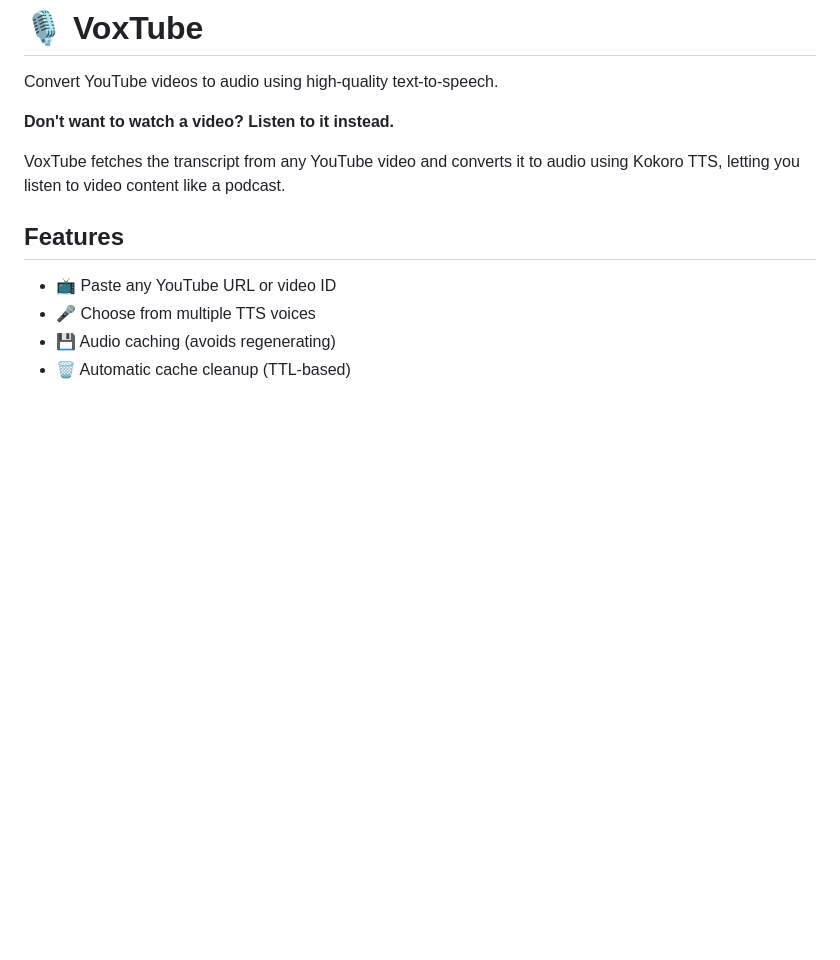
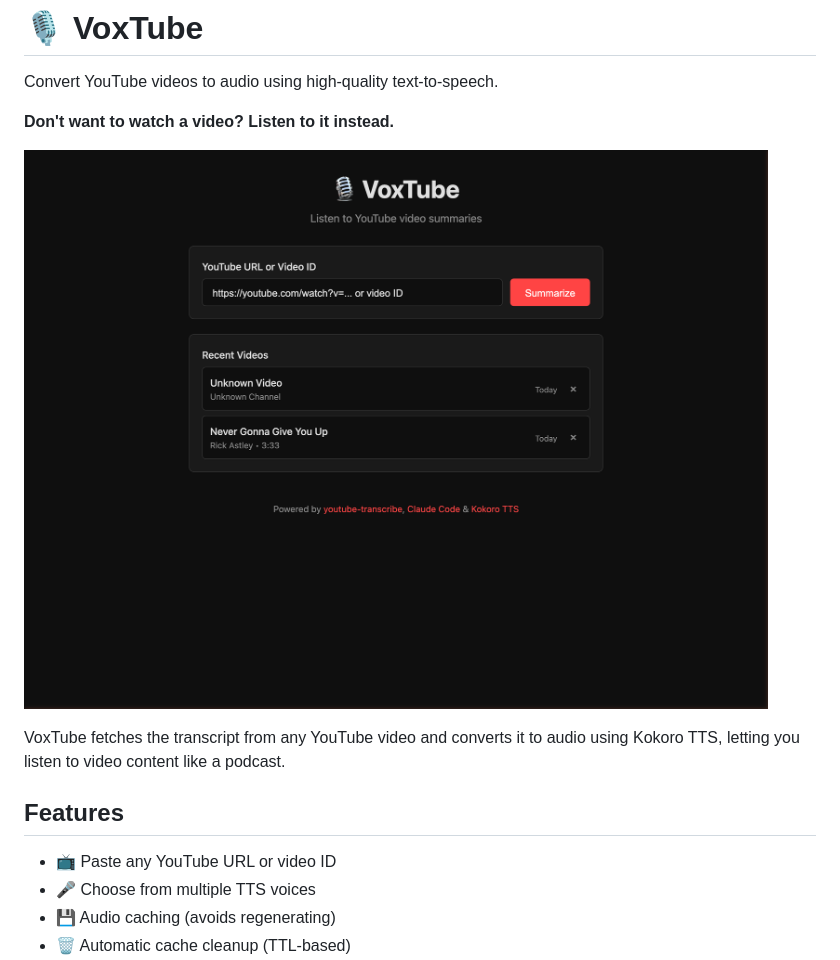
Before and after one commit to shawn-dsz/voxtube, a Markdown page: README.md, the part around the change. Rendered like a GitHub page; pictures changed too: screenshot.png (added); blank space fills up the shorter version.

Commit message:
docs: Add screenshot to README
What: Added a screenshot of the VoxTube homepage showing the URL input,
recent videos section with video metadata, and the footer.

Why: Visual documentation helps users understand what the app looks like
before installing it.

```diff
--- a/README.md
+++ b/README.md
@@ -3,6 +3,8 @@
 Convert YouTube videos to audio using high-quality text-to-speech.
 
 **Don't want to watch a video? Listen to it instead.**
+
+![VoxTube Screenshot](screenshot.png)
 
 VoxTube fetches the transcript from any YouTube video and converts it to audio using Kokoro TTS, letting you listen to video content like a podcast.
 
```
